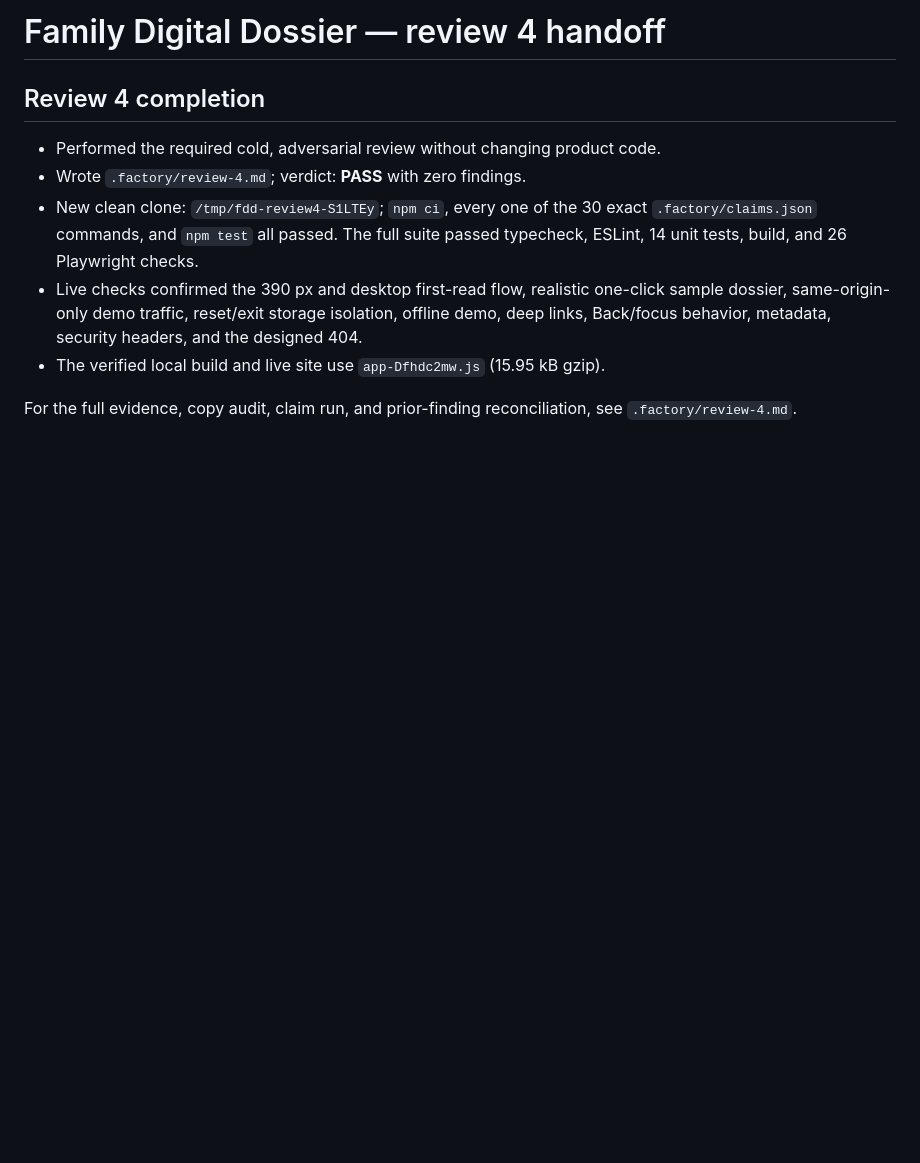
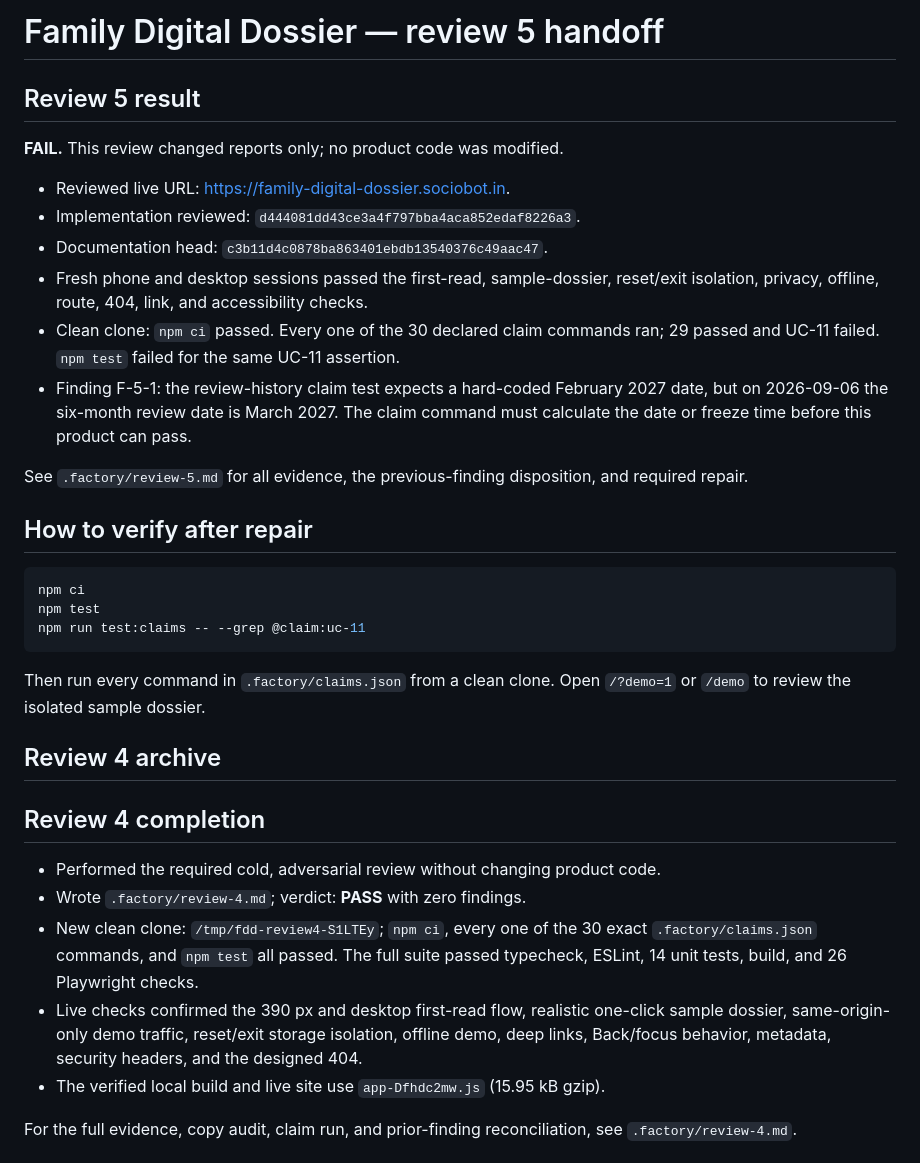
Before and after one commit to B-Divyesh/sf-family-digital-dossier, a Markdown page: .factory/handoff.md, the part around the change. Drawn GitHub-style; blank space fills up the shorter version.

Commit message:
docs: record review five failure

````diff
--- a/.factory/handoff.md
+++ b/.factory/handoff.md
@@ -1,4 +1,29 @@
-# Family Digital Dossier — review 4 handoff
+# Family Digital Dossier — review 5 handoff
+
+## Review 5 result
+
+**FAIL.** This review changed reports only; no product code was modified.
+
+- Reviewed live URL: <https://family-digital-dossier.sociobot.in>.
+- Implementation reviewed: `d444081dd43ce3a4f797bba4aca852edaf8226a3`.
+- Documentation head: `c3b11d4c0878ba863401ebdb13540376c49aac47`.
+- Fresh phone and desktop sessions passed the first-read, sample-dossier, reset/exit isolation, privacy, offline, route, 404, link, and accessibility checks.
+- Clean clone: `npm ci` passed. Every one of the 30 declared claim commands ran; 29 passed and UC-11 failed. `npm test` failed for the same UC-11 assertion.
+- Finding F-5-1: the review-history claim test expects a hard-coded February 2027 date, but on 2026-09-06 the six-month review date is March 2027. The claim command must calculate the date or freeze time before this product can pass.
+
+See `.factory/review-5.md` for all evidence, the previous-finding disposition, and required repair.
+
+## How to verify after repair
+
+```bash
+npm ci
+npm test
+npm run test:claims -- --grep @claim:uc-11
+```
+
+Then run every command in `.factory/claims.json` from a clean clone. Open `/?demo=1` or `/demo` to review the isolated sample dossier.
+
+## Review 4 archive
 
 ## Review 4 completion
 
````
Also changed, not shown: .factory/review-5.md (added, +89 -0 lines).
